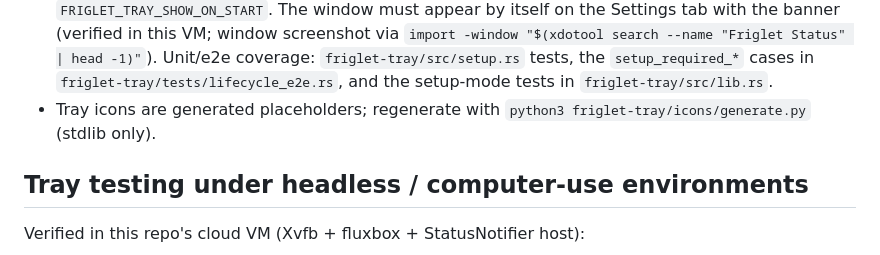
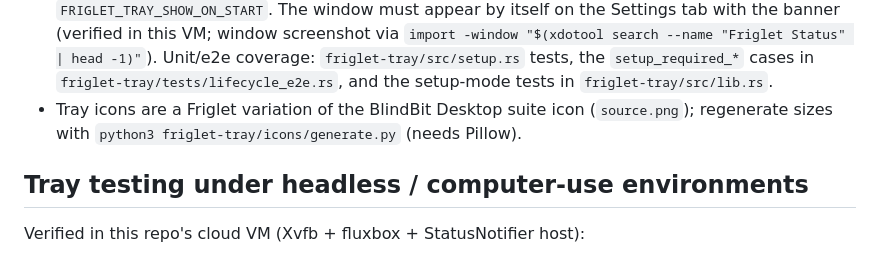
Before and after one commit to setavenger/blindbit-rs, a Markdown page: AGENTS.md, the part around the change. Drawn GitHub-style.

Commit message:
docs: note BlindBit-based tray icons need Pillow to regen
Co-authored-by: Setor <setavenger@users.noreply.github.com>

```diff
--- a/AGENTS.md
+++ b/AGENTS.md
@@ -96,8 +96,9 @@ Linux system deps for `friglet-tray` (Tauri v2): `libwebkit2gtk-4.1-dev`,
   Unit/e2e coverage: `friglet-tray/src/setup.rs` tests, the
   `setup_required_*` cases in `friglet-tray/tests/lifecycle_e2e.rs`, and
   the setup-mode tests in `friglet-tray/src/lib.rs`.
-- Tray icons are generated placeholders; regenerate with
-  `python3 friglet-tray/icons/generate.py` (stdlib only).
+- Tray icons are a Friglet variation of the BlindBit Desktop suite icon
+  (`source.png`); regenerate sizes with
+  `python3 friglet-tray/icons/generate.py` (needs Pillow).
 
 ## Tray testing under headless / computer-use environments
 
```
